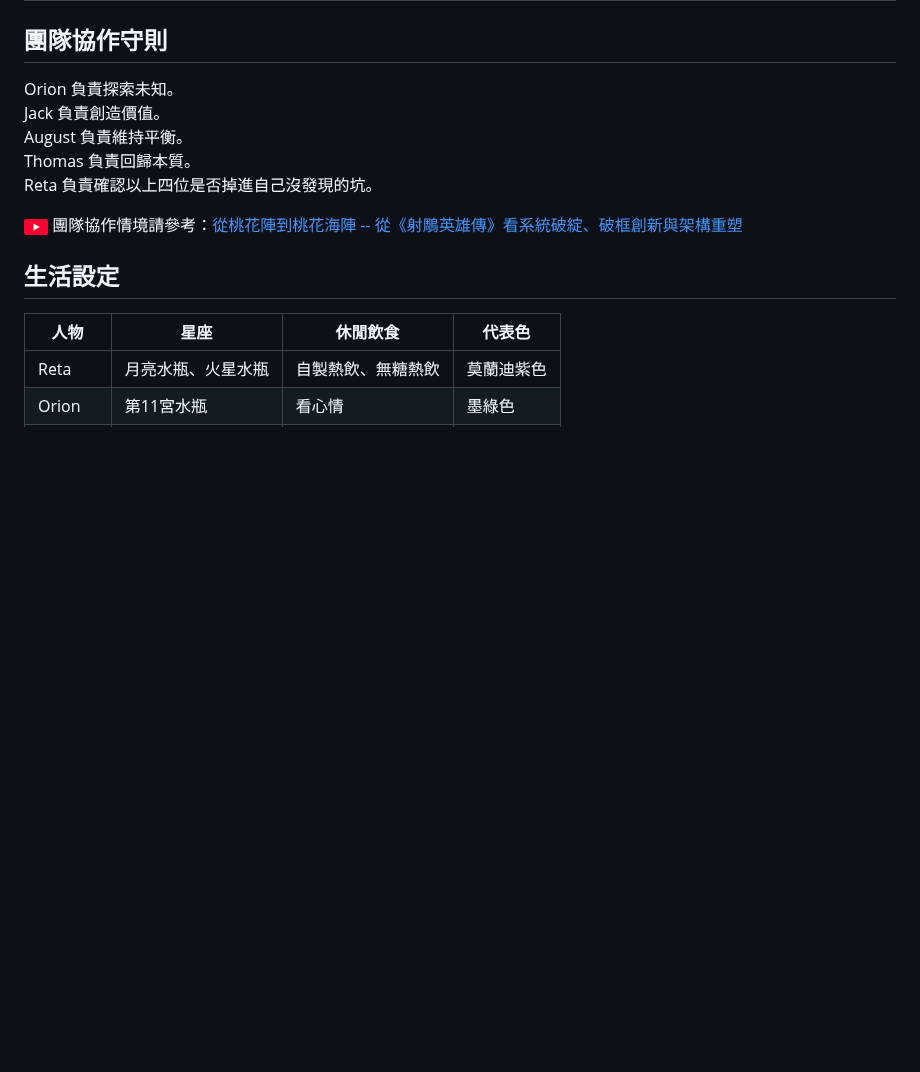
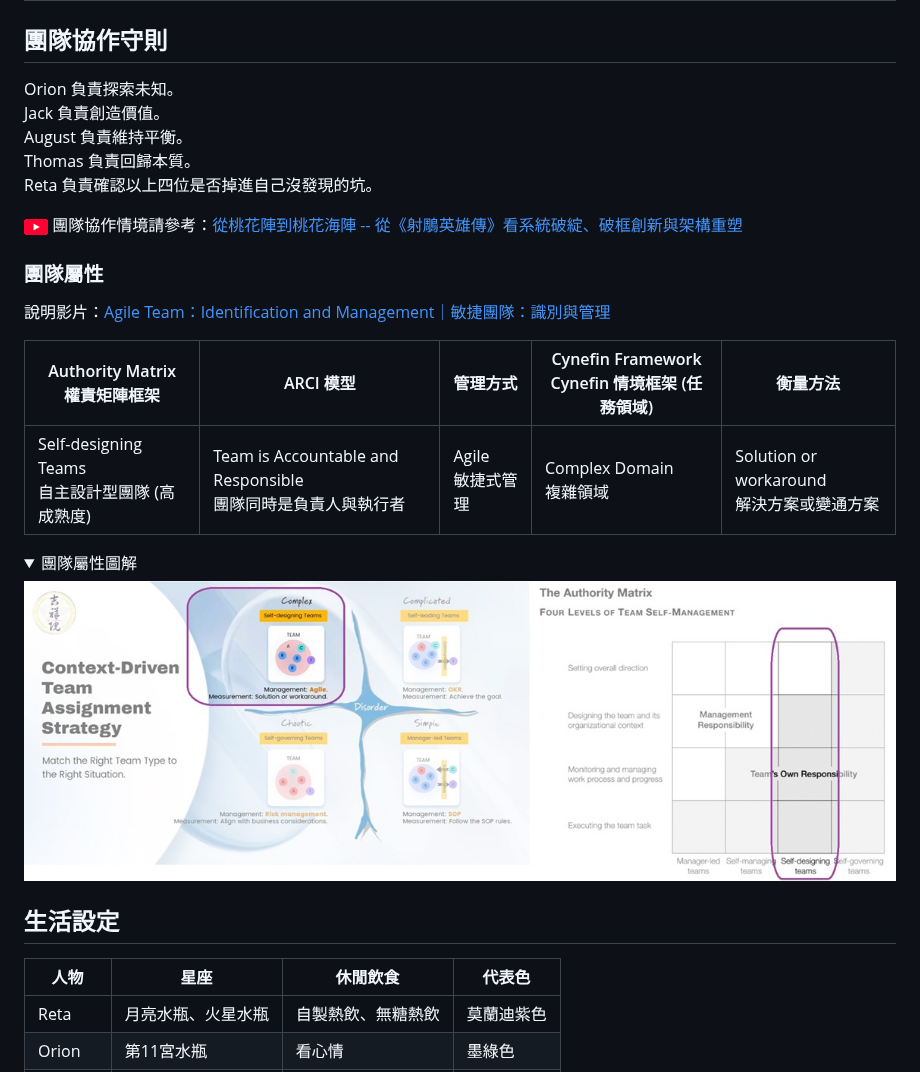
Before and after one commit to retamotome/retamotome, a Markdown page: reference/CharacterBible.md, the part around the change. Drawn GitHub-style; pictures changed too: reference/img/team_level.jpg (added); folded sections open; blank space fills up the shorter version.

Commit message:
Add team attribute description.

```diff
--- a/reference/CharacterBible.md
+++ b/reference/CharacterBible.md
@@ -32,6 +32,21 @@ Thomas 負責回歸本質。
 Reta 負責確認以上四位是否掉進自己沒發現的坑。
 
 ![YouTube](../img/YouTube_icon.gif) 團隊協作情境請參考：[從桃花陣到桃花海陣 -- 從《射鵰英雄傳》看系統破綻、破框創新與架構重塑](https://youtu.be/Hp0R1CD8lfc)
+
+### 團隊屬性
+
+說明影片：[Agile Team：Identification and Management｜敏捷團隊：識別與管理](https://github.com/retamotome/SelfDirectedTraining/blob/main/AgileSoftwareEngineering/2026-02-22_AgileTeam/README.md)
+
+| Authority Matrix<br>權責矩陣框架 | ARCI 模型 | 管理方式 | Cynefin Framework<br>Cynefin 情境框架 (任務領域) | 衡量方法 |
+| --- | --- | --- | --- | --- |
+| Self-designing Teams<br>自主設計型團隊 (高成熟度) | Team is Accountable and Responsible<br>團隊同時是負責人與執行者 | Agile<br> 敏捷式管理 | Complex Domain<br>複雜領域 | Solution or workaround<br>解決方案或變通方案 |
+
+<details><summary>團隊屬性圖解</summary>
+
+![團隊屬性圖解](./img/team_level.jpg)
+
+</details>
+
 
 ## 生活設定
 
```
